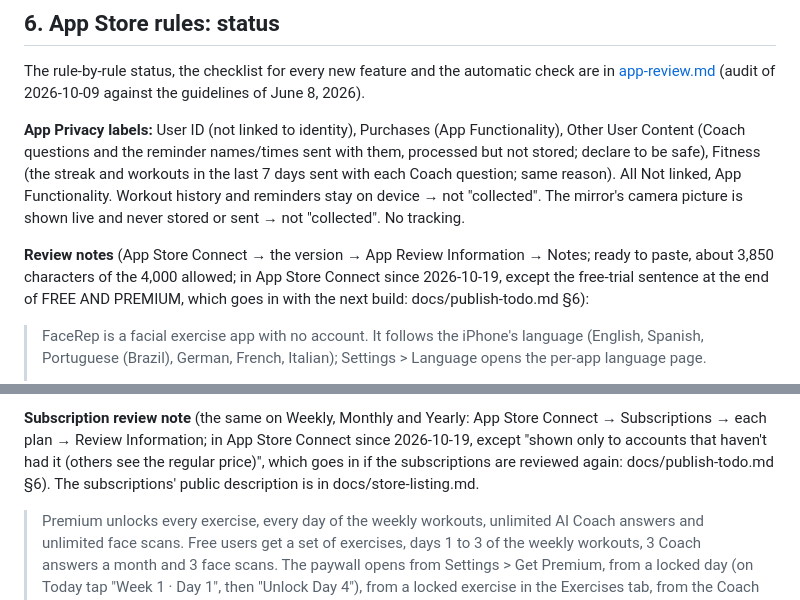
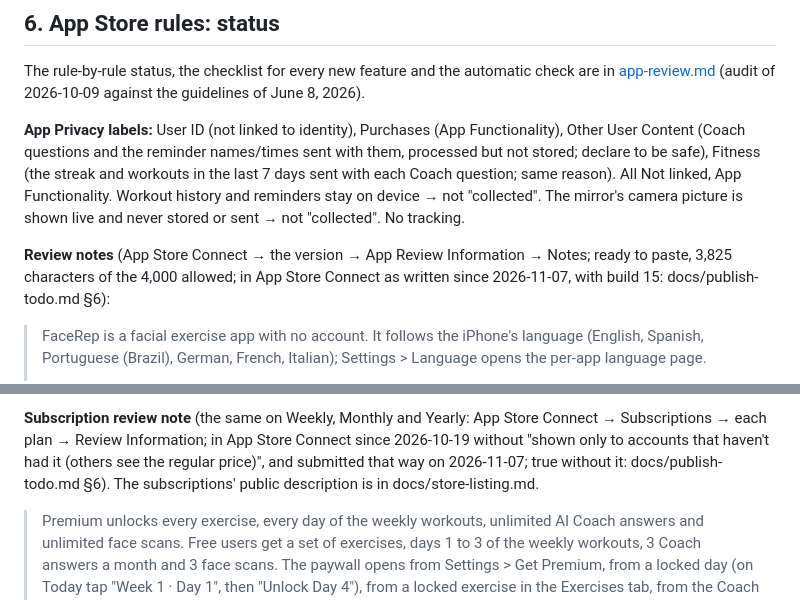
Before and after one commit to p1kmr/FaceRep, a Markdown page: docs/launch.md, 2 parts joined by grey strips. Rendered like a GitHub page.

```diff
--- a/docs/launch.md
+++ b/docs/launch.md
@@ -75,9 +75,8 @@ The rule-by-rule status, the checklist for every new feature and the automatic c
 
 **App Privacy labels:** User ID (not linked to identity), Purchases (App Functionality), Other User Content (Coach questions and the reminder names/times sent with them, processed but not stored; declare to be safe), Fitness (the streak and workouts in the last 7 days sent with each Coach question; same reason). All Not linked, App Functionality. Workout history and reminders stay on device → not "collected". The mirror's camera picture is shown live and never stored or sent → not "collected". No tracking.
 
-**Review notes** (App Store Connect → the version → App Review Information → Notes; ready to paste, about 3,850
-characters of the 4,000 allowed; in App Store Connect since 2026-10-19, except the free-trial sentence at the end of
-FREE AND PREMIUM, which goes in with the next build: docs/publish-todo.md §6):
+**Review notes** (App Store Connect → the version → App Review Information → Notes; ready to paste, 3,825
+characters of the 4,000 allowed; in App Store Connect as written since 2026-11-07, with build 15: docs/publish-todo.md §6):
 
 > FaceRep is a facial exercise app with no account. It follows the iPhone's language (English, Spanish, Portuguese
 > (Brazil), German, French, Italian); Settings > Language opens the per-app language page.
@@ -121,8 +120,8 @@ FREE AND PREMIUM, which goes in with the next build: docs/publish-todo.md §6):
 > Confirm or Start. The exercise pictures can show a man or a woman (display only, Settings > Exercise pictures).
 
 **Subscription review note** (the same on Weekly, Monthly and Yearly: App Store Connect → Subscriptions → each plan →
-Review Information; in App Store Connect since 2026-10-19, except "shown only to accounts that haven't had it (others
-see the regular price)", which goes in if the subscriptions are reviewed again: docs/publish-todo.md §6). The
+Review Information; in App Store Connect since 2026-10-19 without "shown only to accounts that haven't had it (others
+see the regular price)", and submitted that way on 2026-11-07; true without it: docs/publish-todo.md §6). The
 subscriptions' public description is in
 docs/store-listing.md.
 
```
Also changed, not shown: docs/publish-todo.md (+27 -17 lines).
